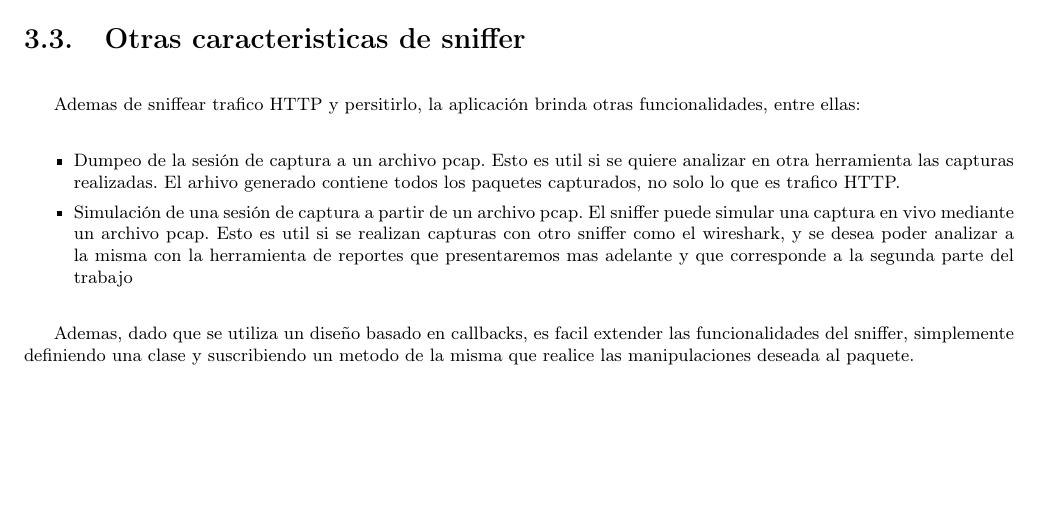
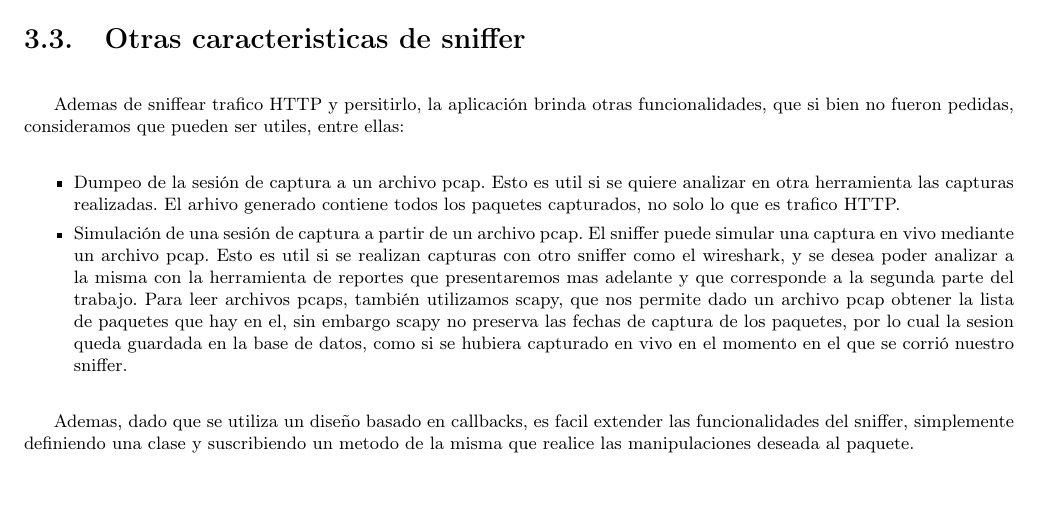
Before and after one commit to segeschecho/seginf-2009, a LaTeX document (informe seginf/informe.tex, which reads informe seginf/sniffer.tex): part of page 9 of 17, cut so that both start at the same text, the shorter picture padded with empty space. Compiled offline with pdfLaTeX; the source files are stored in an older character set and shown here as Unicode; a missing font is replaced by an installed copy or a similar font.

```diff
--- a/informe seginf/sniffer.tex
+++ b/informe seginf/sniffer.tex
@@ -29,11 +29,11 @@
 Entre los posibles mensajes que se pueden escuchar, hay requests cuyo metodo  es CONNECT. Estos en general se usan antes de comenzar una conexión SSH, TLS, o SSL. Entonces cuando se detecta una CONNECT, se empieza a escuchar ese trafico para detectar si se trata de trafico no HTTP. En caso afirmativo el trafico de la conexión se persiste. Notar que a esta altura solo diferenciamos trafico HTTP, de trafico no HTTP. La discriminación entre otros protocolos de aplicación es posterior.
 
 \section{Otras caracteristicas de sniffer}
-Ademas de sniffear trafico HTTP y persitirlo, la aplicación brinda otras funcionalidades, entre ellas:
+Ademas de sniffear trafico HTTP y persitirlo, la aplicación brinda otras funcionalidades, que si bien no fueron pedidas, consideramos que pueden ser utiles, entre ellas:
 
 \begin{itemize}
 \item Dumpeo de la sesión de captura a un archivo pcap. Esto es util si se quiere analizar en otra herramienta las capturas realizadas. El arhivo generado contiene todos los paquetes capturados, no solo lo que es trafico HTTP.
-\item Simulación de una sesión de captura a partir de un archivo pcap. El sniffer puede simular una captura en vivo mediante un archivo pcap. Esto es util si se realizan capturas con otro sniffer como el wireshark, y se desea poder analizar a la misma con la herramienta de reportes que presentaremos mas adelante y que corresponde a la segunda parte del trabajo
+\item Simulación de una sesión de captura a partir de un archivo pcap. El sniffer puede simular una captura en vivo mediante un archivo pcap. Esto es util si se realizan capturas con otro sniffer como el wireshark, y se desea poder analizar a la misma con la herramienta de reportes que presentaremos mas adelante y que corresponde a la segunda parte del trabajo. Para leer archivos pcaps, también utilizamos scapy, que nos permite dado un archivo pcap obtener la lista de paquetes que hay en el, sin embargo scapy no preserva las fechas de captura de los paquetes, por lo cual la sesion queda guardada en la base de datos, como si se hubiera capturado en vivo en el momento en el que se corrió nuestro sniffer.
 \end{itemize}
 
 Ademas, dado que se utiliza un diseño basado en callbacks, es facil extender las funcionalidades del sniffer, simplemente definiendo una clase y suscribiendo un metodo de la misma que realice las manipulaciones deseada al paquete.
```
Also changed, not shown: 1 other file.
